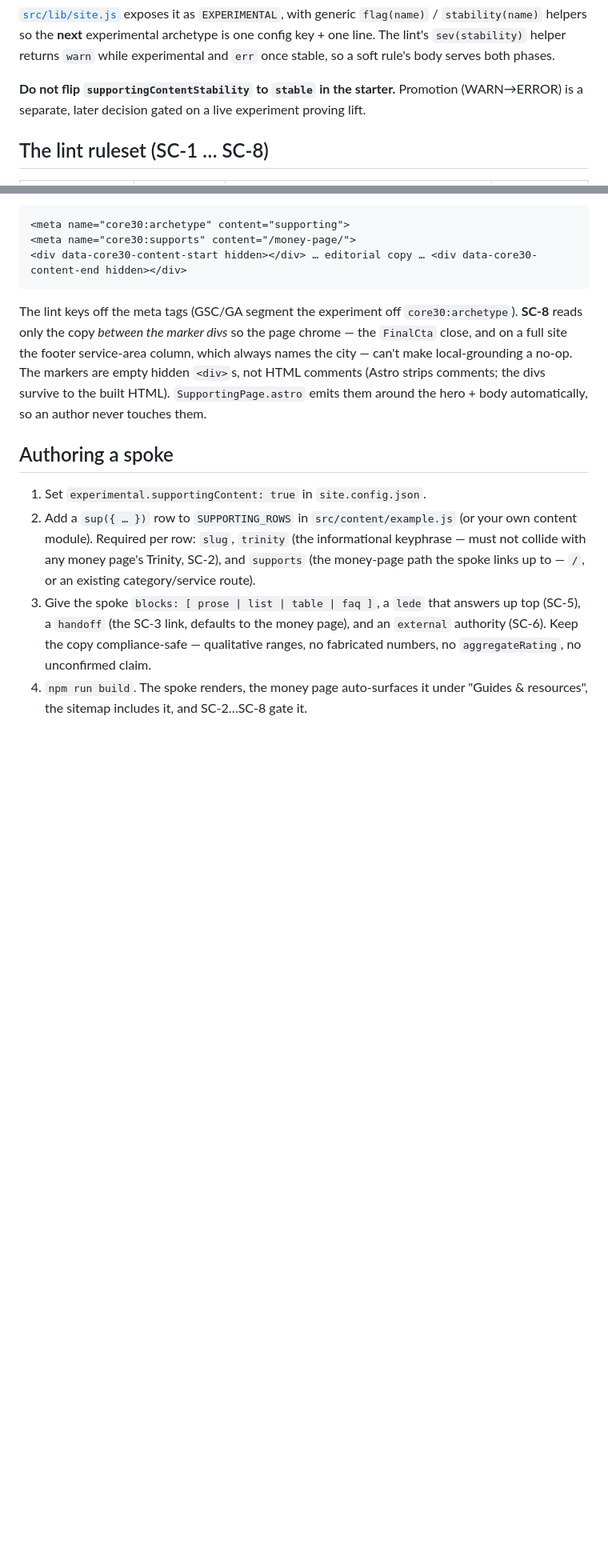
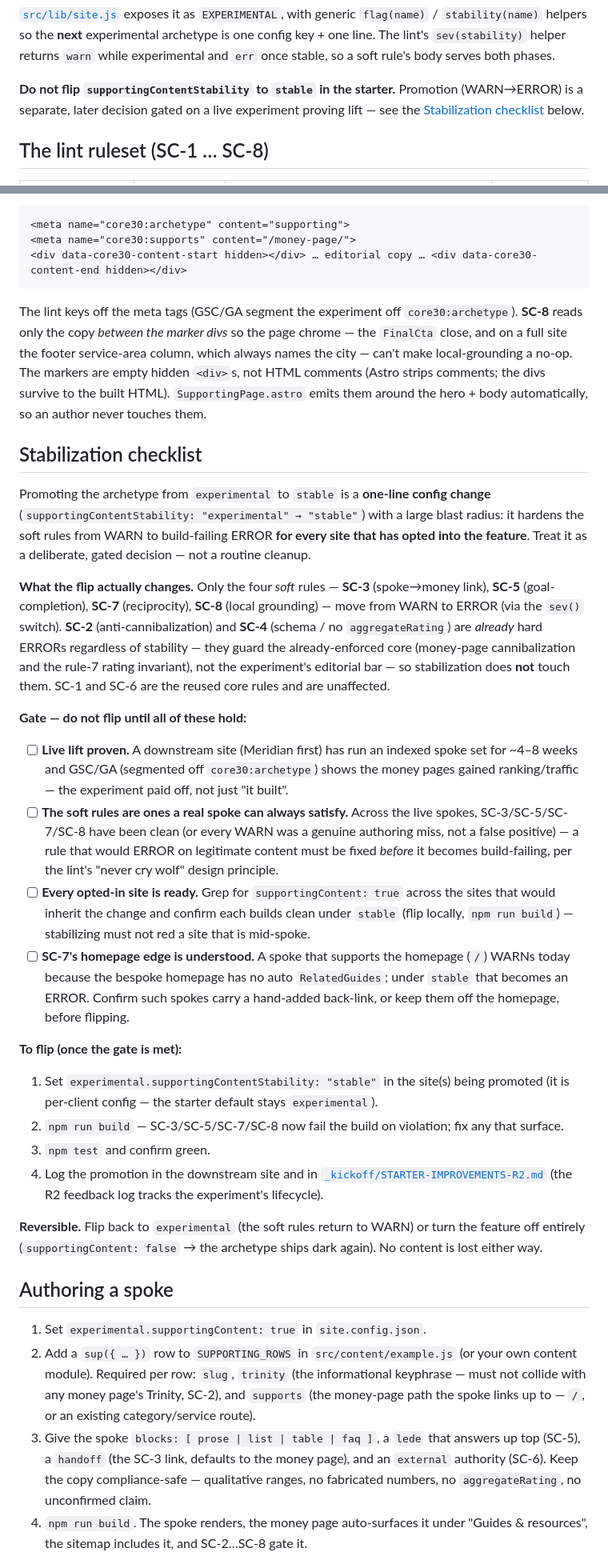
Before and after one commit to KMPartners/water-softeners-indianapolis, a Markdown page: docs/supporting-content-archetype.md, 2 parts joined by grey strips. Shown at 80% size. Drawn GitHub-style; blank space fills up the shorter version.

Commit message:
docs: add a stabilization checklist to the supporting archetype (#32)
Turns "promotion to stable is a later decision gated on lift" into an actionable,
gated checklist so a future flip is deliberate, not a routine cleanup.

- Clarifies the blast radius: the flip hardens the four SOFT rules (SC-3/SC-5/
  SC-7/SC-8) from WARN to build-failing ERROR for every opted-in site; SC-2/SC-4
  are already hard and untouched.
- Gate criteria before flipping: live lift proven (GSC/GA, ~4-8wk), the soft
  rules are false-positive-free on real spokes, every opted-in site builds clean
  under stable, and SC-7's homepage edge is handled.
- The flip steps + a note that it is fully reversible.
- Links the earlier "do not flip" note to the new section.

Doc-only; build + lint stay clean.

Co-authored-by: Claude Opus 4.8 <noreply@anthropic.com>

```diff
--- a/docs/supporting-content-archetype.md
+++ b/docs/supporting-content-archetype.md
@@ -113,7 +113,8 @@ config key + one line. The lint's `sev(stability)` helper returns `warn` while
 experimental and `err` once stable, so a soft rule's body serves both phases.
 
 **Do not flip `supportingContentStability` to `stable` in the starter.** Promotion
-(WARN→ERROR) is a separate, later decision gated on a live experiment proving lift.
+(WARN→ERROR) is a separate, later decision gated on a live experiment proving lift — see
+the [Stabilization checklist](#stabilization-checklist) below.
 
 ## The lint ruleset (SC-1 … SC-8)
 
@@ -145,6 +146,52 @@ can't make local-grounding a no-op. The markers are empty hidden `<div>`s, not H
 comments (Astro strips comments; the divs survive to the built HTML). `SupportingPage.astro`
 emits them around the hero + body automatically, so an author never touches them.
 
+## Stabilization checklist
+
+Promoting the archetype from `experimental` to `stable` is a **one-line config change**
+(`supportingContentStability: "experimental" → "stable"`) with a large blast radius: it
+hardens the soft rules from WARN to build-failing ERROR **for every site that has opted
+into the feature**. Treat it as a deliberate, gated decision — not a routine cleanup.
+
+**What the flip actually changes.** Only the four *soft* rules — **SC-3** (spoke→money
+link), **SC-5** (goal-completion), **SC-7** (reciprocity), **SC-8** (local grounding) —
+move from WARN to ERROR (via the `sev()` switch). **SC-2** (anti-cannibalization) and
+**SC-4** (schema / no `aggregateRating`) are *already* hard ERRORs regardless of stability
+— they guard the already-enforced core (money-page cannibalization and the rule-7 rating
+invariant), not the experiment's editorial bar — so stabilization does **not** touch them.
+SC-1 and SC-6 are the reused core rules and are unaffected.
+
+**Gate — do not flip until all of these hold:**
+
+- [ ] **Live lift proven.** A downstream site (Meridian first) has run an indexed spoke
+      set for ~4–8 weeks and GSC/GA (segmented off `core30:archetype`) shows the money
+      pages gained ranking/traffic — the experiment paid off, not just "it built".
+- [ ] **The soft rules are ones a real spoke can always satisfy.** Across the live spokes,
+      SC-3/SC-5/SC-7/SC-8 have been clean (or every WARN was a genuine authoring miss, not
+      a false positive) — a rule that would ERROR on legitimate content must be fixed
+      *before* it becomes build-failing, per the lint's "never cry wolf" design principle.
+- [ ] **Every opted-in site is ready.** Grep for `supportingContent: true` across the
+      sites that would inherit the change and confirm each builds clean under `stable`
+      (flip locally, `npm run build`) — stabilizing must not red a site that is mid-spoke.
+- [ ] **SC-7's homepage edge is understood.** A spoke that supports the homepage (`/`)
+      WARNs today because the bespoke homepage has no auto `RelatedGuides`; under `stable`
+      that becomes an ERROR. Confirm such spokes carry a hand-added back-link, or keep them
+      off the homepage, before flipping.
+
+**To flip (once the gate is met):**
+
+1. Set `experimental.supportingContentStability: "stable"` in the site(s) being promoted
+   (it is per-client config — the starter default stays `experimental`).
+2. `npm run build` — SC-3/SC-5/SC-7/SC-8 now fail the build on violation; fix any that surface.
+3. `npm test` and confirm green.
+4. Log the promotion in the downstream site and in
+   [`_kickoff/STARTER-IMPROVEMENTS-R2.md`](https://github.com/KMPartners/meridian-generator-electric/blob/main/_kickoff/STARTER-IMPROVEMENTS-R2.md)
+   (the R2 feedback log tracks the experiment's lifecycle).
+
+**Reversible.** Flip back to `experimental` (the soft rules return to WARN) or turn the
+feature off entirely (`supportingContent: false` → the archetype ships dark again). No
+content is lost either way.
+
 ## Authoring a spoke
 
 1. Set `experimental.supportingContent: true` in `site.config.json`.
```
